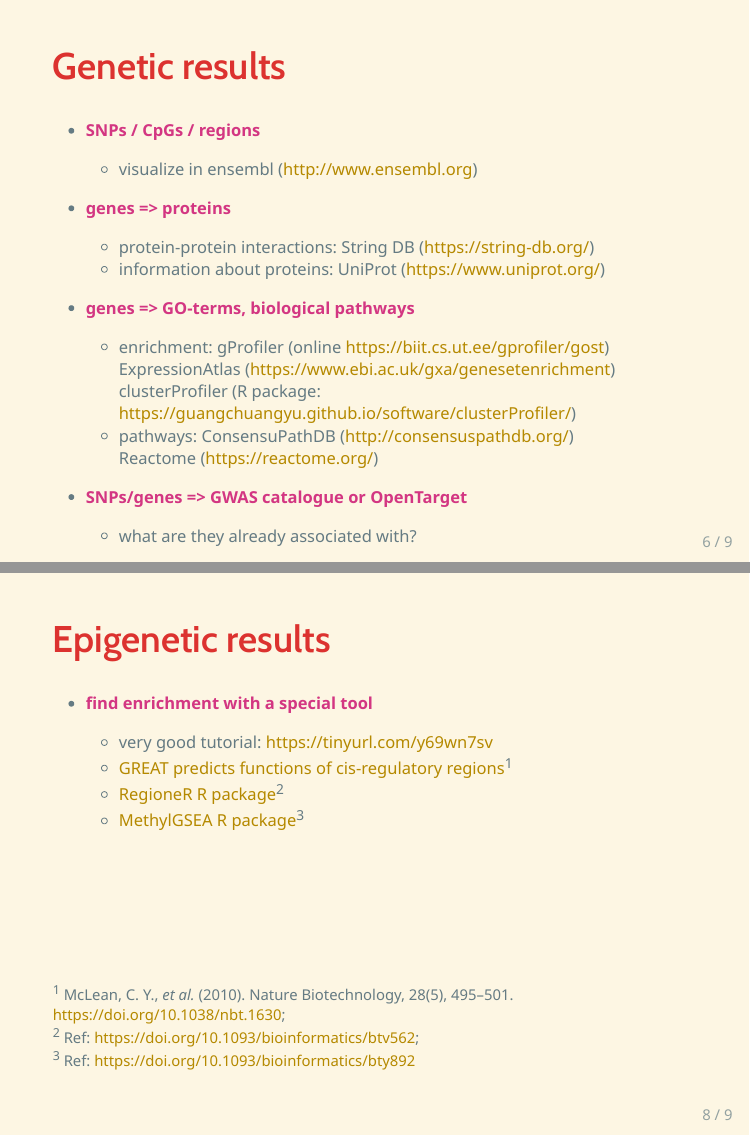
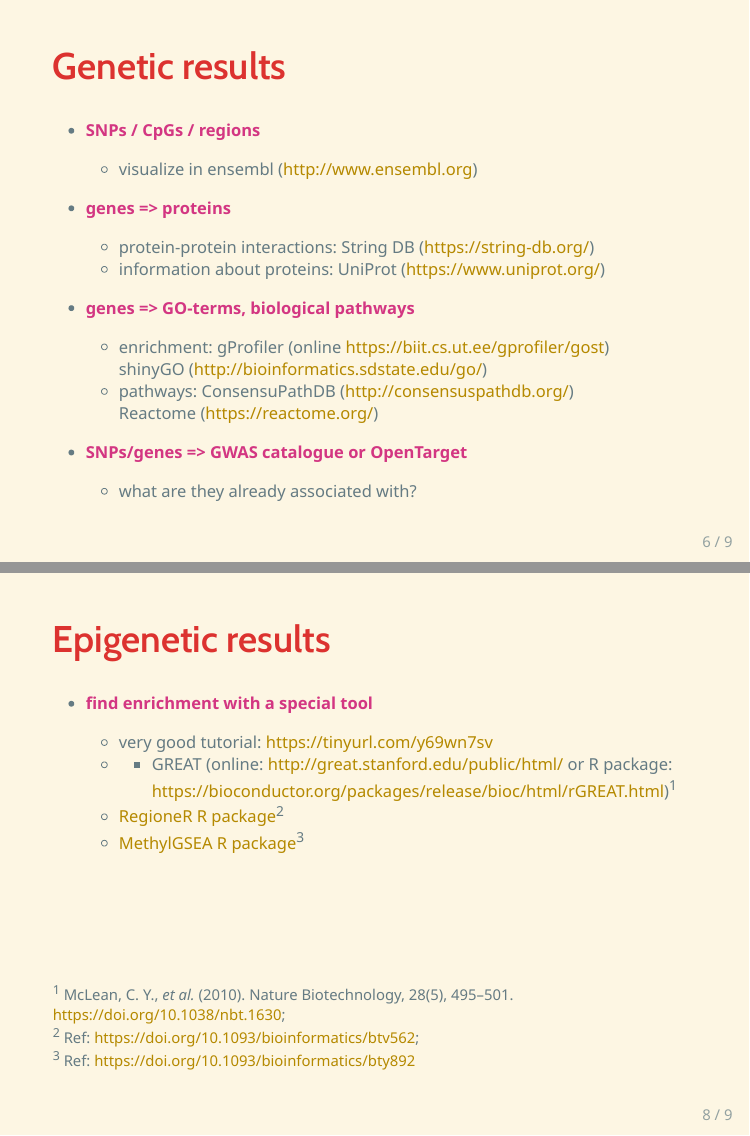
Before and after one commit to jromanowska/Genestat2022, an R Markdown document (DAY5/JRom_bioinf_DB/JRom_bioinf_DBs.Rmd): pages 6 and 8 of 9, joined at a grey line. The pictures show the output file DAY5/JRom_bioinf_DB/JRom_bioinf_DBs.html that the author committed with the source, opened offline.

Commit message:
updated presentation about results interpretation

```diff
--- a/DAY5/JRom_bioinf_DB/JRom_bioinf_DBs.Rmd
+++ b/DAY5/JRom_bioinf_DB/JRom_bioinf_DBs.Rmd
@@ -114,8 +115,7 @@
 - **genes => GO-terms, biological pathways**
 
     - enrichment: gProfiler (online https://biit.cs.ut.ee/gprofiler/gost)
-    ExpressionAtlas (https://www.ebi.ac.uk/gxa/genesetenrichment)
-    clusterProfiler (R package: https://guangchuangyu.github.io/software/clusterProfiler/)
+    shinyGO (http://bioinformatics.sdstate.edu/go/)
     - pathways: ConsensuPathDB (http://consensuspathdb.org/)
     Reactome (https://reactome.org/)
 
@@ -163,7 +163,7 @@
 - **find enrichment with a special tool**
 
     - very good tutorial: https://tinyurl.com/y69wn7sv
-    - [GREAT predicts functions of cis-regulatory regions](http://great.stanford.edu/public/html/index.php)<sup>1</sup>
+    -     - GREAT (online: http://great.stanford.edu/public/html/ or R package: https://bioconductor.org/packages/release/bioc/html/rGREAT.html)<sup>1</sup>
     - [RegioneR R package](https://bioconductor.org/packages/release/bioc/html/regioneR.html)<sup>2</sup>
     - [MethylGSEA R package](https://bioconductor.org/packages/release/bioc/html/methylGSA.html)<sup>3</sup>
 
```
Also changed, not shown: DAY5/JRom_bioinf_DB/JRom_bioinf_DBs.html, DAY5/JRom_bioinf_DB/JRom_bioinf_DBs.Rmd (7 more changed lines).
